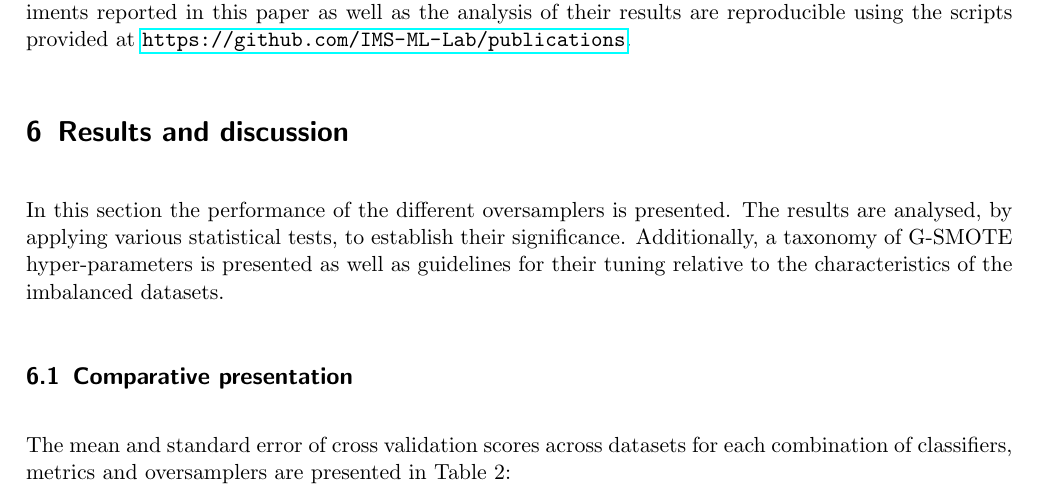
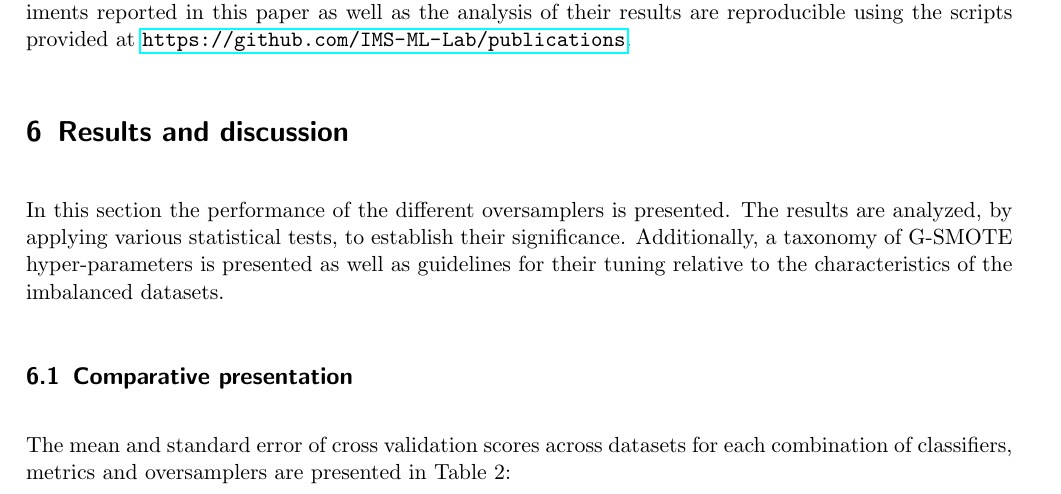
Before and after one commit to NOVA-IMS-Innovation-and-Analytics-Lab/publications, a LaTeX paper (content/gsmote-journal/gsmote.tex): part of page 13 of 18, cut so that both start at the same text. Compiled offline with pdfLaTeX.

Commit message:
Fixed typo

```diff
--- a/content/gsmote-journal/gsmote.tex
+++ b/content/gsmote-journal/gsmote.tex
@@ -1004,7 +1004,7 @@ scripts provided at \url{https://github.com/IMS-ML-Lab/publications}.
 \section{Results and discussion}
 
 In this section the performance of the different oversamplers is presented. The
-results are analysed, by applying various statistical tests, to establish their
+results are analyzed, by applying various statistical tests, to establish their
 significance. Additionally, a taxonomy of G-SMOTE hyper-parameters is presented
 as well as guidelines for their tuning relative to the characteristics of the
 imbalanced datasets.
```
Also changed, not shown: content/gsmote-journal/gsmote.tex (2 more changed lines).
